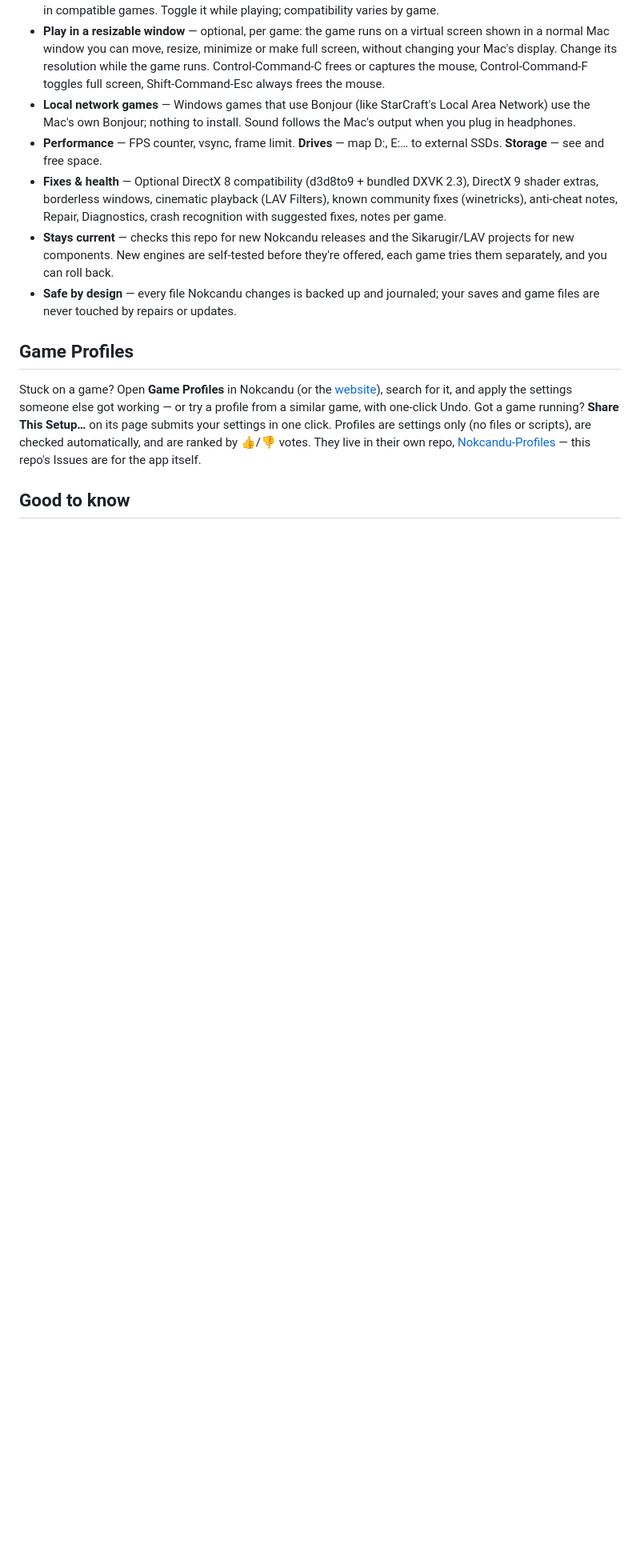
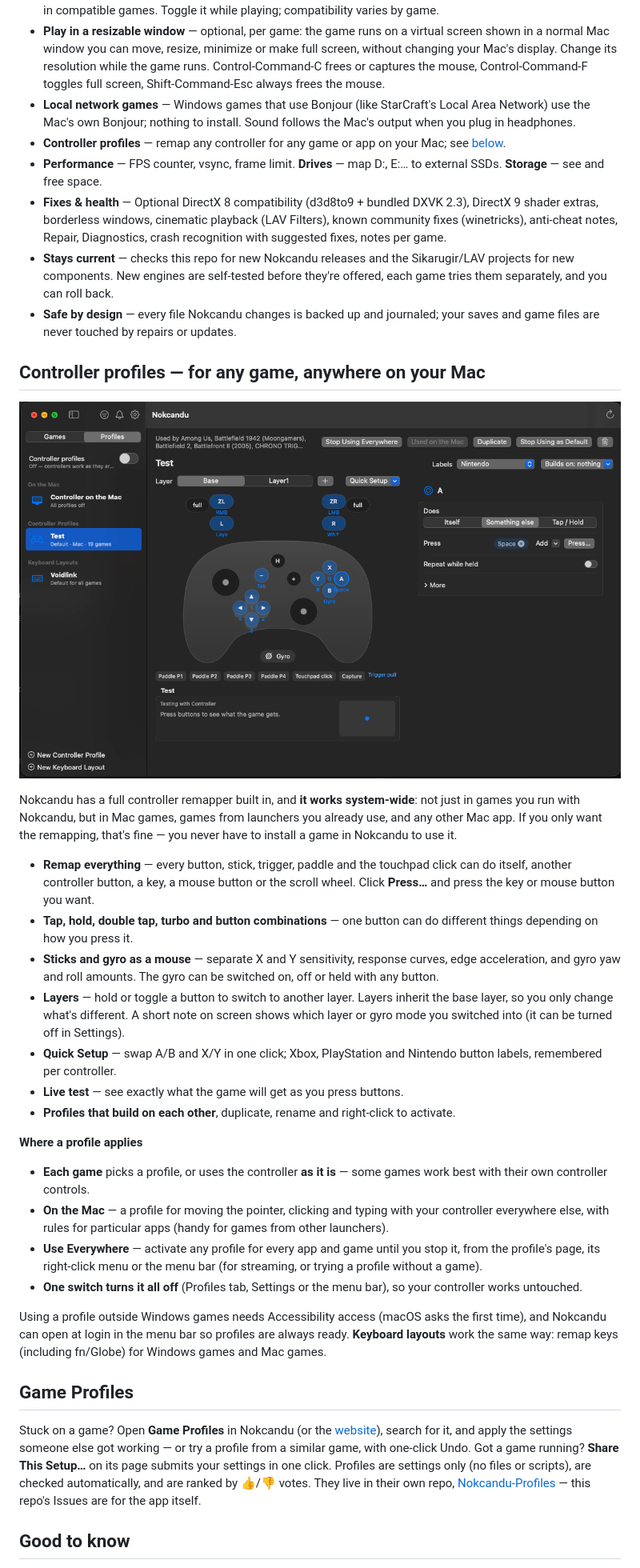
Before and after one commit to seastwood/Nokcandu, a Markdown page: README.md, the part around the change. Shown at 80% size. Rendered like a GitHub page; pictures changed too: docs/controller-profiles.png (added); blank space fills up the shorter version.

Commit message:
README: controller profiles, and that they work system-wide
Co-Authored-By: Claude Opus 5.5 <noreply@anthropic.com>
Claude-Session: https://claude.ai/code/session_017uDw9HoiBpftYN94auDbp3

```diff
--- a/README.md
+++ b/README.md
@@ -28,10 +28,43 @@ with tested settings, one-click fixes and safe updates.
 - **Raw mouse capture** — optional and off by default; reads your mouse directly whenever a game captures it (aiming, camera control) (hundreds of updates a second, no macOS acceleration), which can improve aiming in compatible games. Toggle it while playing; compatibility varies by game.
 - **Play in a resizable window** — optional, per game: the game runs on a virtual screen shown in a normal Mac window you can move, resize, minimize or make full screen, without changing your Mac's display. Change its resolution while the game runs. Control-Command-C frees or captures the mouse, Control-Command-F toggles full screen, Shift-Command-Esc always frees the mouse.
 - **Local network games** — Windows games that use Bonjour (like StarCraft's Local Area Network) use the Mac's own Bonjour; nothing to install. Sound follows the Mac's output when you plug in headphones.
+- **Controller profiles** — remap any controller for any game or app on your Mac; see [below](#controller-profiles--for-any-game-anywhere-on-your-mac).
 - **Performance** — FPS counter, vsync, frame limit. **Drives** — map D:, E:… to external SSDs. **Storage** — see and free space.
 - **Fixes & health** — Optional DirectX 8 compatibility (d3d8to9 + bundled DXVK 2.3), DirectX 9 shader extras, borderless windows, cinematic playback (LAV Filters), known community fixes (winetricks), anti-cheat notes, Repair, Diagnostics, crash recognition with suggested fixes, notes per game.
 - **Stays current** — checks this repo for new Nokcandu releases and the Sikarugir/LAV projects for new components. New engines are self-tested before they're offered, each game tries them separately, and you can roll back.
 - **Safe by design** — every file Nokcandu changes is backed up and journaled; your saves and game files are never touched by repairs or updates.
+
+## Controller profiles — for any game, anywhere on your Mac
+
+![The Profiles tab: a controller profile with its layers, a picture of the controller showing what each button does, and the selected button's settings](docs/controller-profiles.png)
+
+Nokcandu has a full controller remapper built in, and **it works system-wide**: not just in games you run with Nokcandu,
+but in Mac games, games from launchers you already use, and any other Mac app. If you only want the remapping,
+that's fine — you never have to install a game in Nokcandu to use it.
+
+- **Remap everything** — every button, stick, trigger, paddle and the touchpad click can do itself, another controller button,
+  a key, a mouse button or the scroll wheel. Click **Press…** and press the key or mouse button you want.
+- **Tap, hold, double tap, turbo and button combinations** — one button can do different things depending on how you press it.
+- **Sticks and gyro as a mouse** — separate X and Y sensitivity, response curves, edge acceleration, and gyro yaw and roll amounts.
+  The gyro can be switched on, off or held with any button.
+- **Layers** — hold or toggle a button to switch to another layer. Layers inherit the base layer, so you only change what's different.
+  A short note on screen shows which layer or gyro mode you switched into (it can be turned off in Settings).
+- **Quick Setup** — swap A/B and X/Y in one click; Xbox, PlayStation and Nintendo button labels, remembered per controller.
+- **Live test** — see exactly what the game will get as you press buttons.
+- **Profiles that build on each other**, duplicate, rename and right-click to activate.
+
+**Where a profile applies**
+
+- **Each game** picks a profile, or uses the controller **as it is** — some games work best with their own controller controls.
+- **On the Mac** — a profile for moving the pointer, clicking and typing with your controller everywhere else, with rules for
+  particular apps (handy for games from other launchers).
+- **Use Everywhere** — activate any profile for every app and game until you stop it, from the profile's page, its right-click
+  menu or the menu bar (for streaming, or trying a profile without a game).
+- **One switch turns it all off** (Profiles tab, Settings or the menu bar), so your controller works untouched.
+
+Using a profile outside Windows games needs Accessibility access (macOS asks the first time), and Nokcandu can open at login
+in the menu bar so profiles are always ready. **Keyboard layouts** work the same way: remap keys (including fn/Globe)
+for Windows games and Mac games.
 
 ## Game Profiles
 
```
